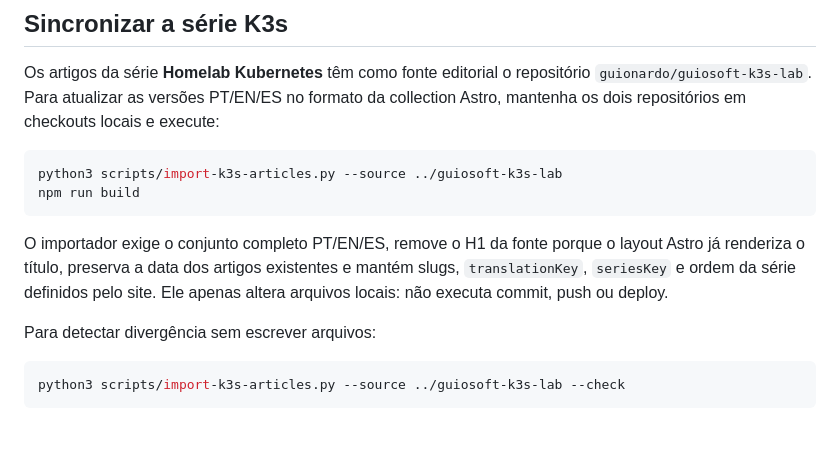
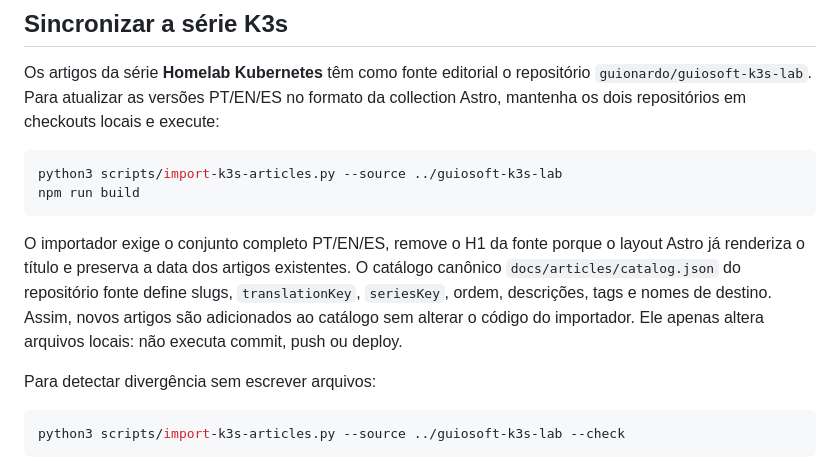
Before and after one commit to guionardo/guionardofurlan.com.br, a Markdown page: README.md, the part around the change. Rendered like a GitHub page; blank space fills up the shorter version.

Commit message:
docs: describe catalog-driven article sync

````diff
--- a/README.md
+++ b/README.md
@@ -43,8 +43,10 @@ npm run build
 ```
 
 O importador exige o conjunto completo PT/EN/ES, remove o H1 da fonte porque o
-layout Astro já renderiza o título, preserva a data dos artigos existentes e
-mantém slugs, `translationKey`, `seriesKey` e ordem da série definidos pelo site.
+layout Astro já renderiza o título e preserva a data dos artigos existentes.
+O catálogo canônico `docs/articles/catalog.json` do repositório fonte define
+slugs, `translationKey`, `seriesKey`, ordem, descrições, tags e nomes de destino.
+Assim, novos artigos são adicionados ao catálogo sem alterar o código do importador.
 Ele apenas altera arquivos locais: não executa commit, push ou deploy.
 
 Para detectar divergência sem escrever arquivos:
````
